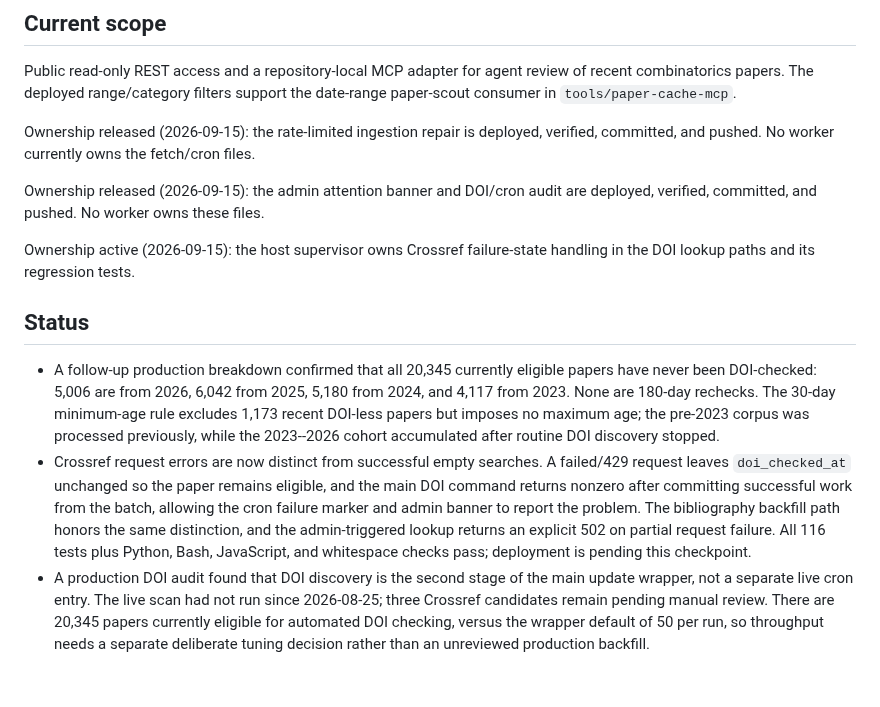
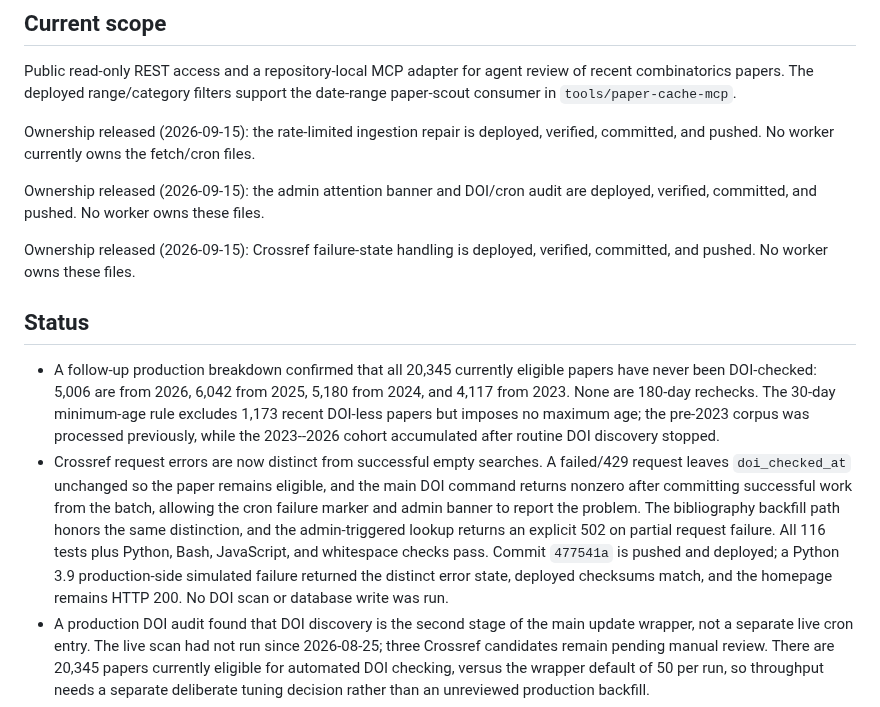
Before and after one commit to PerAlexandersson/arxiv.symmetricfunctions.com, a Markdown page: HANDOFF.md, the part around the change. GitHub-like rendering; blank space fills up the shorter version.

Commit message:
Record DOI failure handling deployment

```diff
--- a/HANDOFF.md
+++ b/HANDOFF.md
@@ -12,8 +12,8 @@ verified, committed, and pushed. No worker currently owns the fetch/cron files.
 Ownership released (2026-09-15): the admin attention banner and DOI/cron audit
 are deployed, verified, committed, and pushed. No worker owns these files.
 
-Ownership active (2026-09-15): the host supervisor owns Crossref failure-state
-handling in the DOI lookup paths and its regression tests.
+Ownership released (2026-09-15): Crossref failure-state handling is deployed,
+verified, committed, and pushed. No worker owns these files.
 
 ## Status
 
@@ -30,7 +30,9 @@ handling in the DOI lookup paths and its regression tests.
   report the problem. The bibliography backfill path honors the same distinction,
   and the admin-triggered lookup returns an explicit 502 on partial request
   failure. All 116 tests plus Python, Bash, JavaScript, and whitespace checks
-  pass; deployment is pending this checkpoint.
+  pass. Commit `477541a` is pushed and deployed; a Python 3.9 production-side
+  simulated failure returned the distinct error state, deployed checksums match,
+  and the homepage remains HTTP 200. No DOI scan or database write was run.
 - A production DOI audit found that DOI discovery is the second stage of the
   main update wrapper, not a separate live cron entry. The live scan had not
   run since 2026-08-25; three Crossref candidates remain pending manual review.
```
